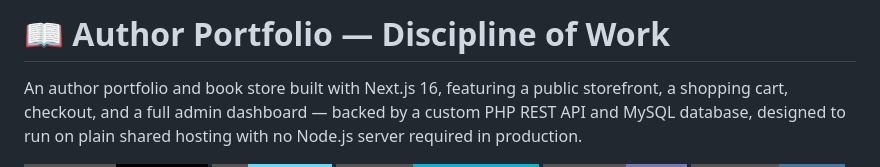
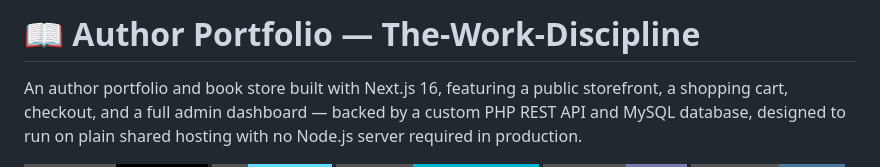
Before and after one commit to yektaakhavan/Author-portfolio-NextJs, a Markdown page: README.md, the part around the change. Drawn GitHub-style; badges without logos.

```diff
--- a/README.md
+++ b/README.md
@@ -1,4 +1,4 @@
-# 📖 Author Portfolio — Discipline of Work
+# 📖 Author Portfolio — The-Work-Discipline
 
 An author portfolio and book store built with Next.js 16, featuring a public
 storefront, a shopping cart, checkout, and a full admin dashboard — backed by
```
